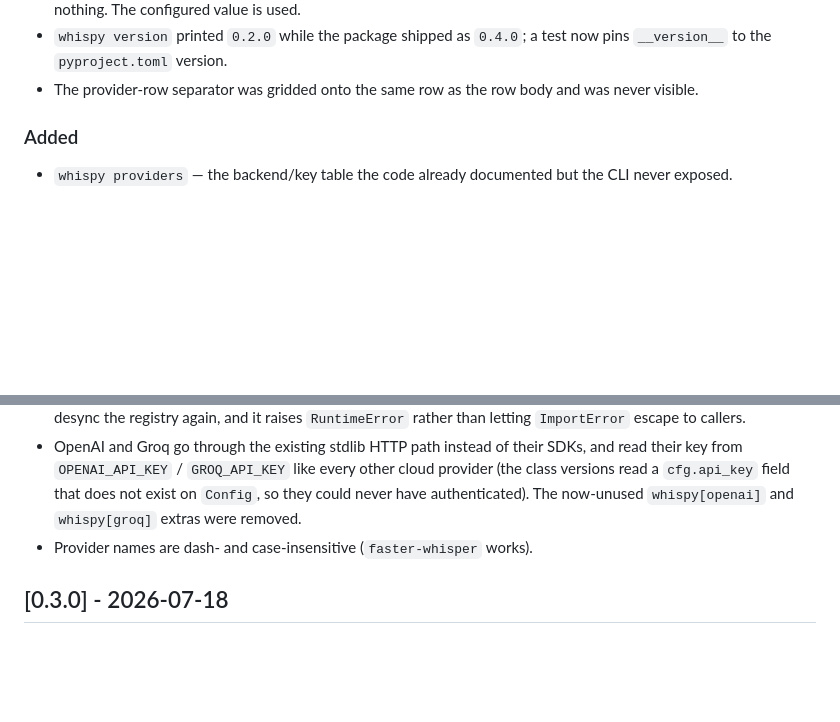
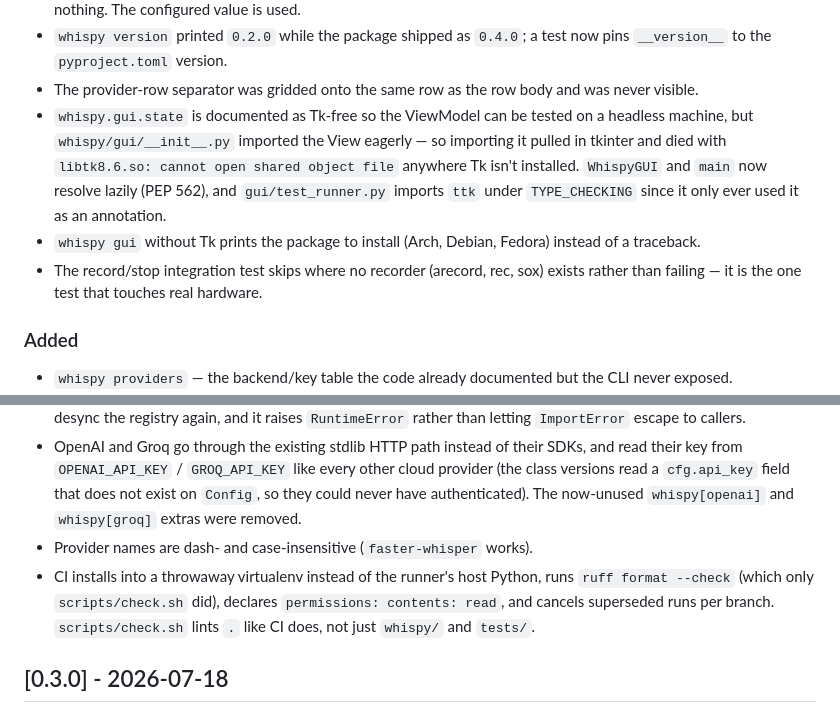
Before and after one commit to ciroautuori/whispy, a Markdown page: CHANGES.md, 2 parts joined by grey strips. Rendered like a GitHub page; blank space fills up the shorter version.

Commit message:
docs(changelog): record the portability and CI fixes from the first green run
Co-Authored-By: Claude Opus 5 (1M context) <noreply@anthropic.com>
Claude-Session: https://claude.ai/code/session_01VKnopocXfbzTVdYgzZ6BE4

```diff
--- a/CHANGES.md
+++ b/CHANGES.md
@@ -27,6 +27,16 @@ Format follows [Keep a Changelog](https://keepachangelog.com/en/1.1.0/); version
   now pins `__version__` to the `pyproject.toml` version.
 - The provider-row separator was gridded onto the same row as the row body and
   was never visible.
+- `whispy.gui.state` is documented as Tk-free so the ViewModel can be tested on
+  a headless machine, but `whispy/gui/__init__.py` imported the View eagerly —
+  so importing it pulled in tkinter and died with `libtk8.6.so: cannot open
+  shared object file` anywhere Tk isn't installed. `WhispyGUI` and `main` now
+  resolve lazily (PEP 562), and `gui/test_runner.py` imports `ttk` under
+  `TYPE_CHECKING` since it only ever used it as an annotation.
+- `whispy gui` without Tk prints the package to install (Arch, Debian, Fedora)
+  instead of a traceback.
+- The record/stop integration test skips where no recorder (arecord, rec, sox)
+  exists rather than failing — it is the one test that touches real hardware.
 
 ### Added
 - `whispy providers` — the backend/key table the code already documented but
@@ -52,6 +62,10 @@ Format follows [Keep a Changelog](https://keepachangelog.com/en/1.1.0/); version
   not exist on `Config`, so they could never have authenticated). The now-unused
   `whispy[openai]` and `whispy[groq]` extras were removed.
 - Provider names are dash- and case-insensitive (`faster-whisper` works).
+- CI installs into a throwaway virtualenv instead of the runner's host Python,
+  runs `ruff format --check` (which only `scripts/check.sh` did), declares
+  `permissions: contents: read`, and cancels superseded runs per branch.
+  `scripts/check.sh` lints `.` like CI does, not just `whispy/` and `tests/`.
 
 ## [0.3.0] - 2026-07-18
 
```
